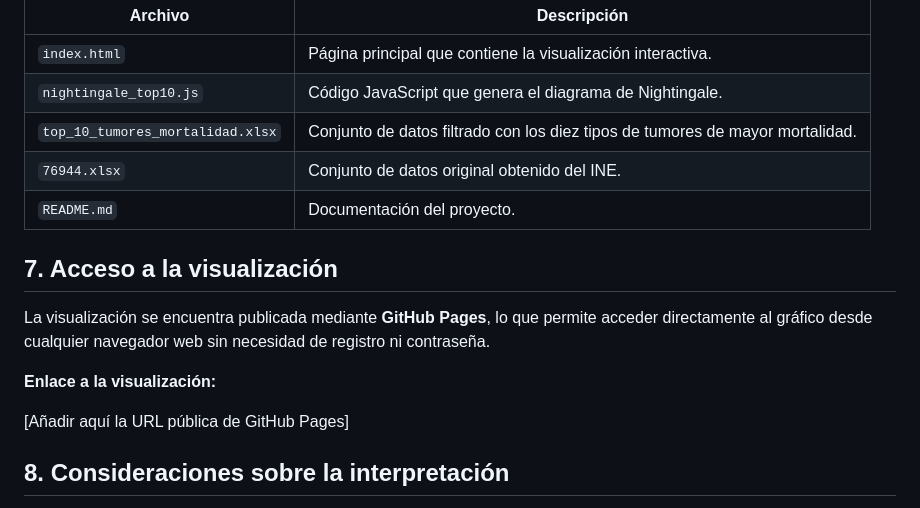
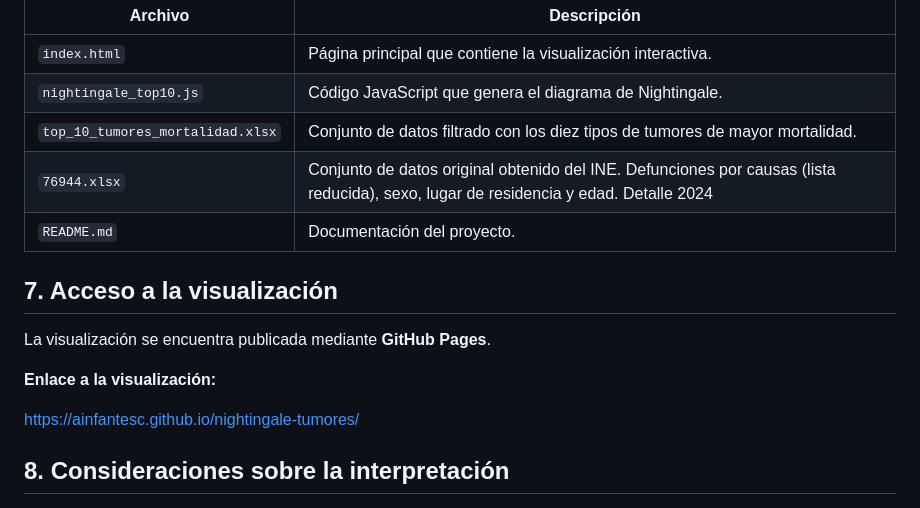
Before and after one commit to ainfantesc/nightingale-tumores, a Markdown page: README.md, the part around the change. GitHub-like rendering.

```diff
--- a/README.md
+++ b/README.md
@@ -71,16 +71,16 @@ El repositorio contiene los siguientes archivos:
 | `index.html` | Página principal que contiene la visualización interactiva. |
 | `nightingale_top10.js` | Código JavaScript que genera el diagrama de Nightingale. |
 | `top_10_tumores_mortalidad.xlsx` | Conjunto de datos filtrado con los diez tipos de tumores de mayor mortalidad. |
-| `76944.xlsx` | Conjunto de datos original obtenido del INE. |
+| `76944.xlsx` | Conjunto de datos original obtenido del INE. Defunciones por causas (lista reducida), sexo, lugar de residencia y edad. Detalle 2024 |
 | `README.md` | Documentación del proyecto. |
 
 ## 7. Acceso a la visualización
 
-La visualización se encuentra publicada mediante **GitHub Pages**, lo que permite acceder directamente al gráfico desde cualquier navegador web sin necesidad de registro ni contraseña.
+La visualización se encuentra publicada mediante **GitHub Pages**.
 
 **Enlace a la visualización:**
 
-[Añadir aquí la URL pública de GitHub Pages]
+https://ainfantesc.github.io/nightingale-tumores/
 
 ## 8. Consideraciones sobre la interpretación
 
```
